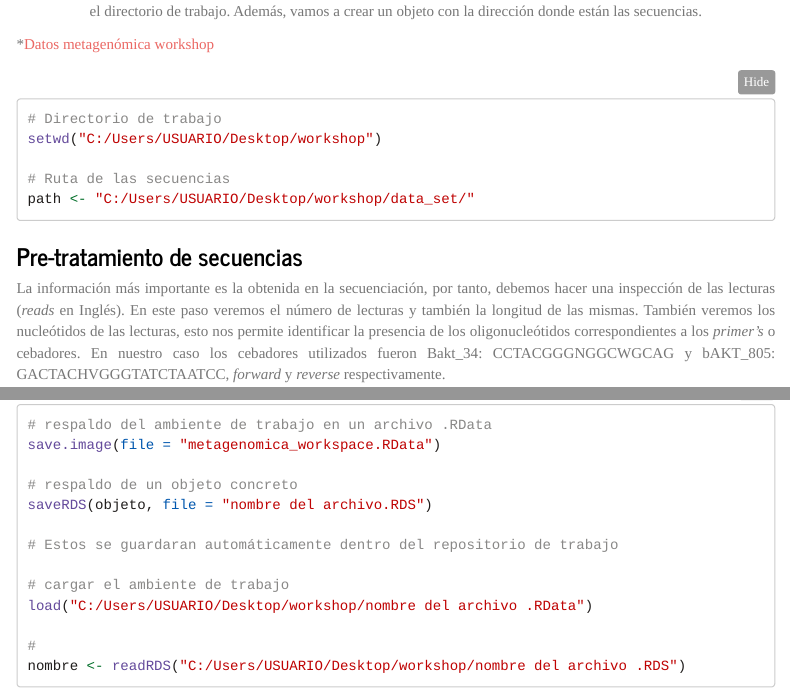
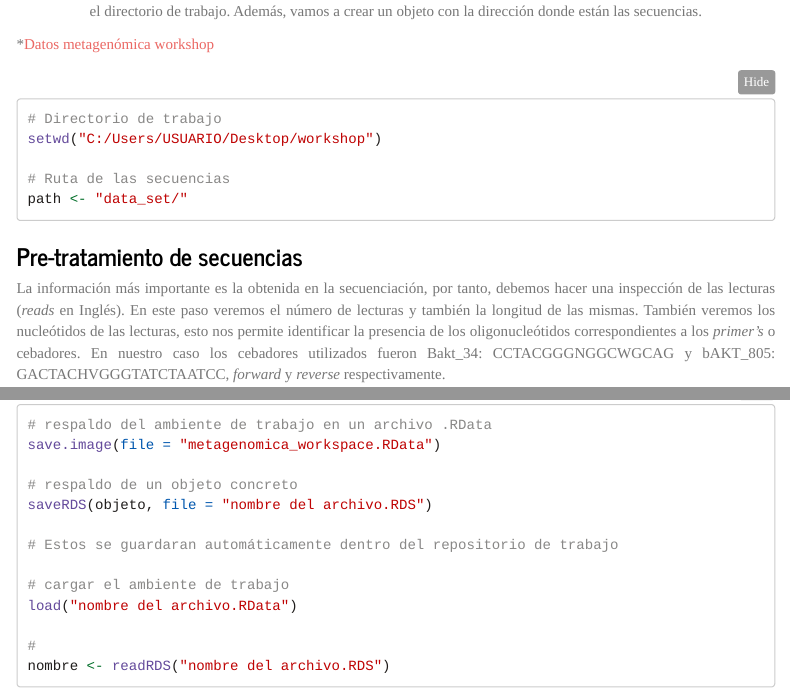
Before and after one commit to leonelgalan/Curso_Metagenomica_Invemar_2023, an R Markdown document (Metagenomica_worshop_2023.Rmd): the page in a window 1100 px wide, from 4380 px down, and a second part further down, joined at a grey line. Rendered offline with R 4.5, knitr and Pandoc, with nearby package versions; menus at the side of the page are left out.

Commit message:
Makes paths relative to working directory (wd)

````diff
--- a/Metagenomica_worshop_2023.Rmd
+++ b/Metagenomica_worshop_2023.Rmd
@@ -300,7 +300,7 @@ Es importante indicar en donde se encuentran los datos, por tanto, debemos selec
 setwd("C:/Users/USUARIO/Desktop/workshop")
 
 # Ruta de las secuencias
-path <- "C:/Users/USUARIO/Desktop/workshop/data_set/"
+path <- "data_set/"
 ```
 
 ### Pre-tratamiento de secuencias
@@ -421,10 +421,10 @@ saveRDS(objeto, file = "nombre del archivo.RDS")
 # Estos se guardaran automáticamente dentro del repositorio de trabajo
 
 # cargar el ambiente de trabajo
-load("C:/Users/USUARIO/Desktop/workshop/nombre del archivo .RData")
+load("nombre del archivo.RData")
 
 #
-nombre <- readRDS("C:/Users/USUARIO/Desktop/workshop/nombre del archivo .RDS")
+nombre <- readRDS("nombre del archivo.RDS")
 ```
 
 
````
Also changed, not shown: Metagenomica_worshop_2023.Rmd (2 more changed lines).
